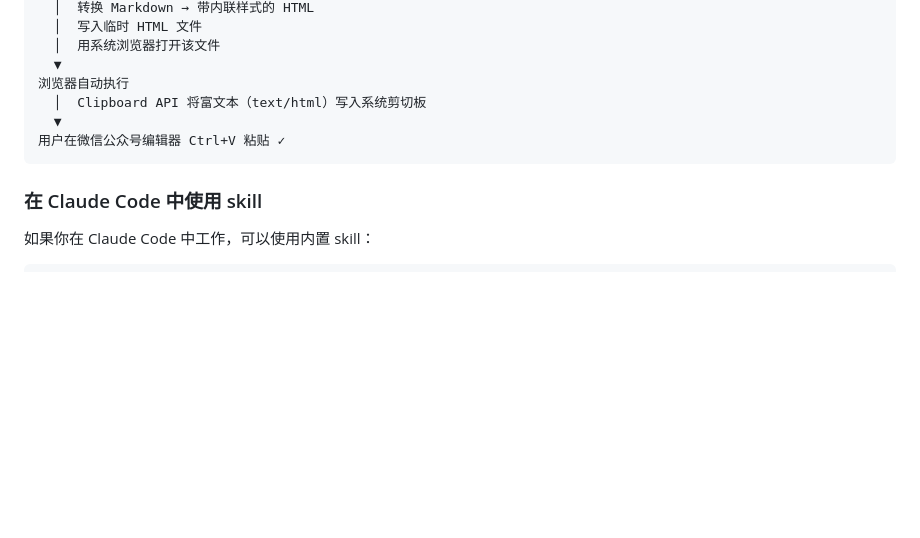
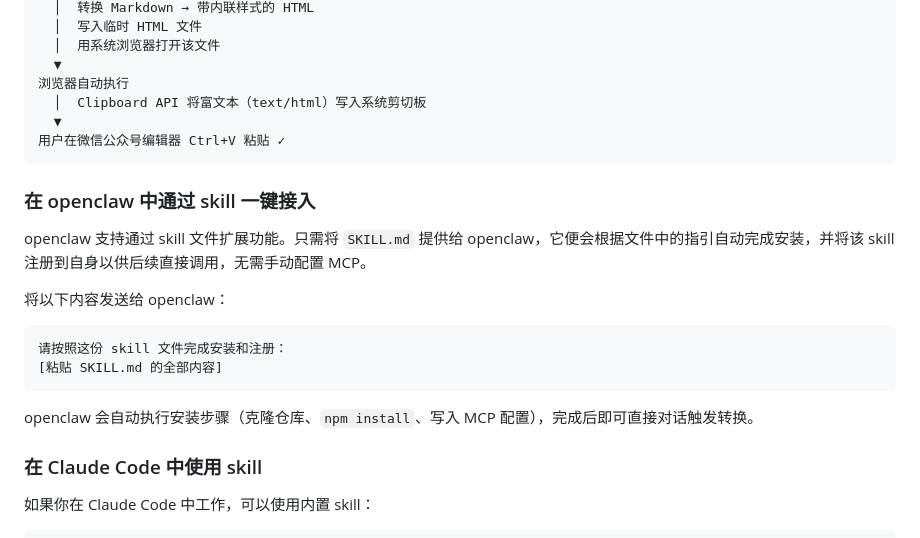
Before and after one commit to xuyinghan02-cell/markdown-transfer-weixin, a Markdown page: README.md, the part around the change. Drawn GitHub-style; blank space fills up the shorter version.

Commit message:
docs: README 补充 openclaw skill 一键接入说明
新增「在 openclaw 中通过 skill 一键接入」小节，说明：
- openclaw 支持通过 SKILL.md 文件扩展功能
- 将 SKILL.md 内容发给 openclaw 即可自动完成安装与注册
- 无需手动配置 MCP，对话即可触发转换

https://claude.ai/code/session_012feQsLDJLMASEs2LtXqUyU

````diff
--- a/README.md
+++ b/README.md
@@ -137,6 +137,19 @@ MCP Server（本地 Node.js 进程）
 用户在微信公众号编辑器 Ctrl+V 粘贴 ✓
 ```
 
+### 在 openclaw 中通过 skill 一键接入
+
+openclaw 支持通过 skill 文件扩展功能。只需将 `SKILL.md` 提供给 openclaw，它便会根据文件中的指引自动完成安装，并将该 skill 注册到自身以供后续直接调用，无需手动配置 MCP。
+
+将以下内容发送给 openclaw：
+
+```
+请按照这份 skill 文件完成安装和注册：
+[粘贴 SKILL.md 的全部内容]
+```
+
+openclaw 会自动执行安装步骤（克隆仓库、`npm install`、写入 MCP 配置），完成后即可直接对话触发转换。
+
 ### 在 Claude Code 中使用 skill
 
 如果你在 Claude Code 中工作，可以使用内置 skill：
````
